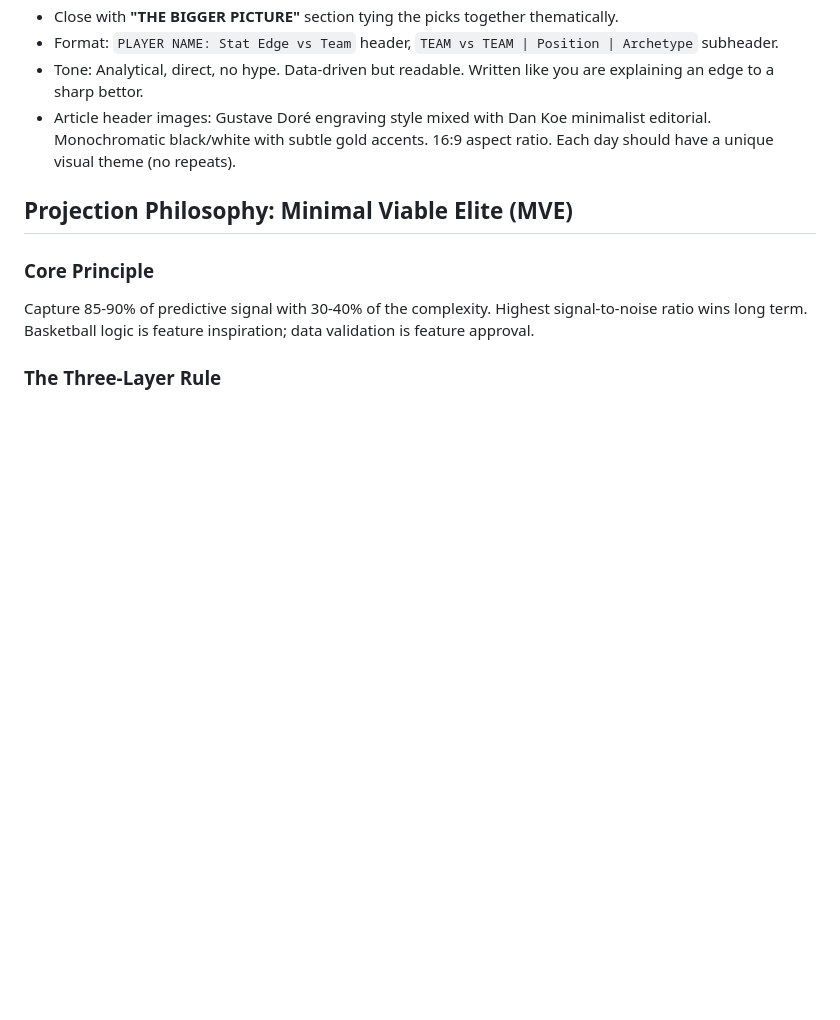
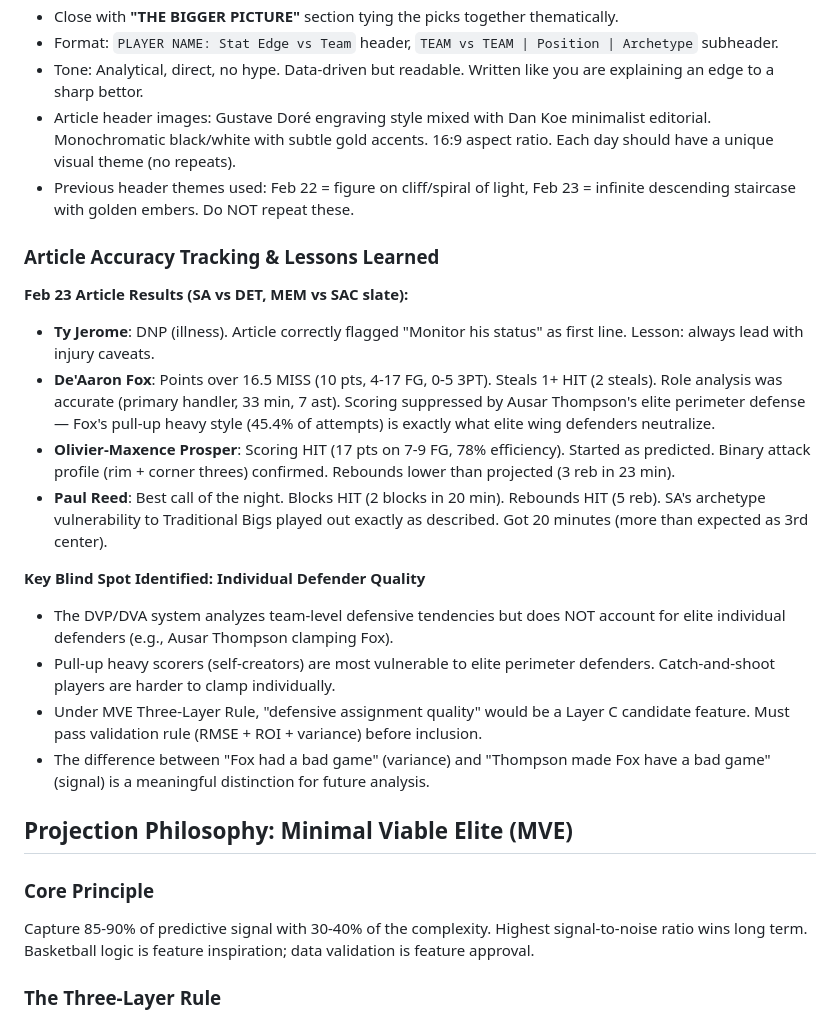
Before and after one commit to rakimr/PIRTDICA, a Markdown page: replit.md, the part around the change. GitHub-like rendering; blank space fills up the shorter version.

Commit message:
Update analysis to account for individual defender impact on player performance
Reflect lessons learned from previous article accuracy tracking, including the impact of elite individual defenders on player scoring and the distinction between signal and variance, within the MVE framework.

Replit-Commit-Author: Agent
Replit-Commit-Session-Id: 77c6f695-5fdd-489f-8cef-530d7e46efea
Replit-Commit-Checkpoint-Type: full_checkpoint
Replit-Commit-Event-Id: 658d1fe1-5f8d-40d4-9cb5-40836dfc284c
Replit-Commit-Screenshot-Url: https://storage.googleapis.com/screenshot-production-us-central1/041ea045-1712-4eb6-a52b-4e58dc819458/77c6f695-5fdd-489f-8cef-530d7e46efea/nEGPWus
Replit-Helium-Checkpoint-Created: true

```diff
--- a/replit.md
+++ b/replit.md
@@ -20,6 +20,21 @@ Articles are written for **sportsbook bettors**, NOT fantasy players. Follow the
 - Format: `PLAYER NAME: Stat Edge vs Team` header, `TEAM vs TEAM | Position | Archetype` subheader.
 - Tone: Analytical, direct, no hype. Data-driven but readable. Written like you are explaining an edge to a sharp bettor.
 - Article header images: Gustave Doré engraving style mixed with Dan Koe minimalist editorial. Monochromatic black/white with subtle gold accents. 16:9 aspect ratio. Each day should have a unique visual theme (no repeats).
+- Previous header themes used: Feb 22 = figure on cliff/spiral of light, Feb 23 = infinite descending staircase with golden embers. Do NOT repeat these.
+
+### Article Accuracy Tracking & Lessons Learned
+
+**Feb 23 Article Results (SA vs DET, MEM vs SAC slate):**
+- **Ty Jerome**: DNP (illness). Article correctly flagged "Monitor his status" as first line. Lesson: always lead with injury caveats.
+- **De'Aaron Fox**: Points over 16.5 MISS (10 pts, 4-17 FG, 0-5 3PT). Steals 1+ HIT (2 steals). Role analysis was accurate (primary handler, 33 min, 7 ast). Scoring suppressed by Ausar Thompson's elite perimeter defense — Fox's pull-up heavy style (45.4% of attempts) is exactly what elite wing defenders neutralize.
+- **Olivier-Maxence Prosper**: Scoring HIT (17 pts on 7-9 FG, 78% efficiency). Started as predicted. Binary attack profile (rim + corner threes) confirmed. Rebounds lower than projected (3 reb in 23 min).
+- **Paul Reed**: Best call of the night. Blocks HIT (2 blocks in 20 min). Rebounds HIT (5 reb). SA's archetype vulnerability to Traditional Bigs played out exactly as described. Got 20 minutes (more than expected as 3rd center).
+
+**Key Blind Spot Identified: Individual Defender Quality**
+- The DVP/DVA system analyzes team-level defensive tendencies but does NOT account for elite individual defenders (e.g., Ausar Thompson clamping Fox).
+- Pull-up heavy scorers (self-creators) are most vulnerable to elite perimeter defenders. Catch-and-shoot players are harder to clamp individually.
+- Under MVE Three-Layer Rule, "defensive assignment quality" would be a Layer C candidate feature. Must pass validation rule (RMSE + ROI + variance) before inclusion.
+- The difference between "Fox had a bad game" (variance) and "Thompson made Fox have a bad game" (signal) is a meaningful distinction for future analysis.
 
 ## Projection Philosophy: Minimal Viable Elite (MVE)
 
```
